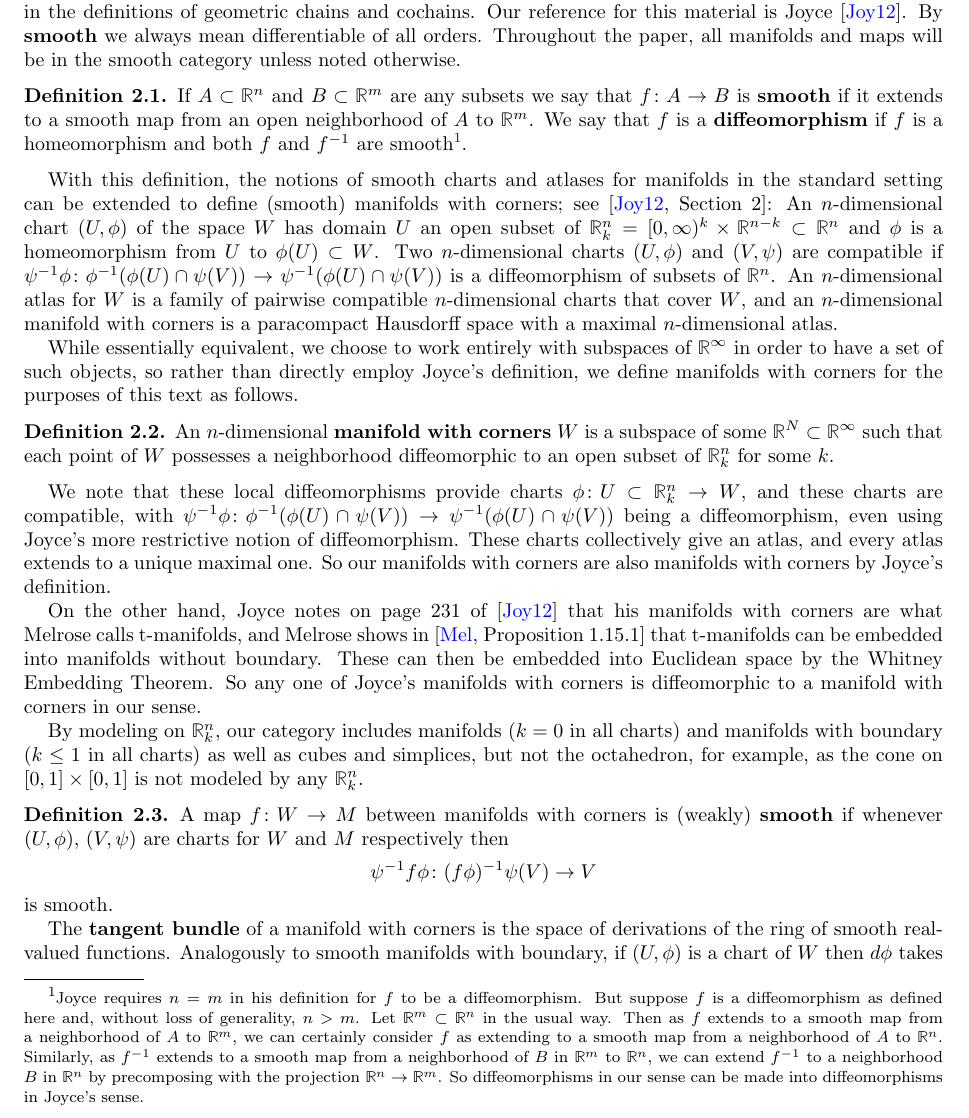
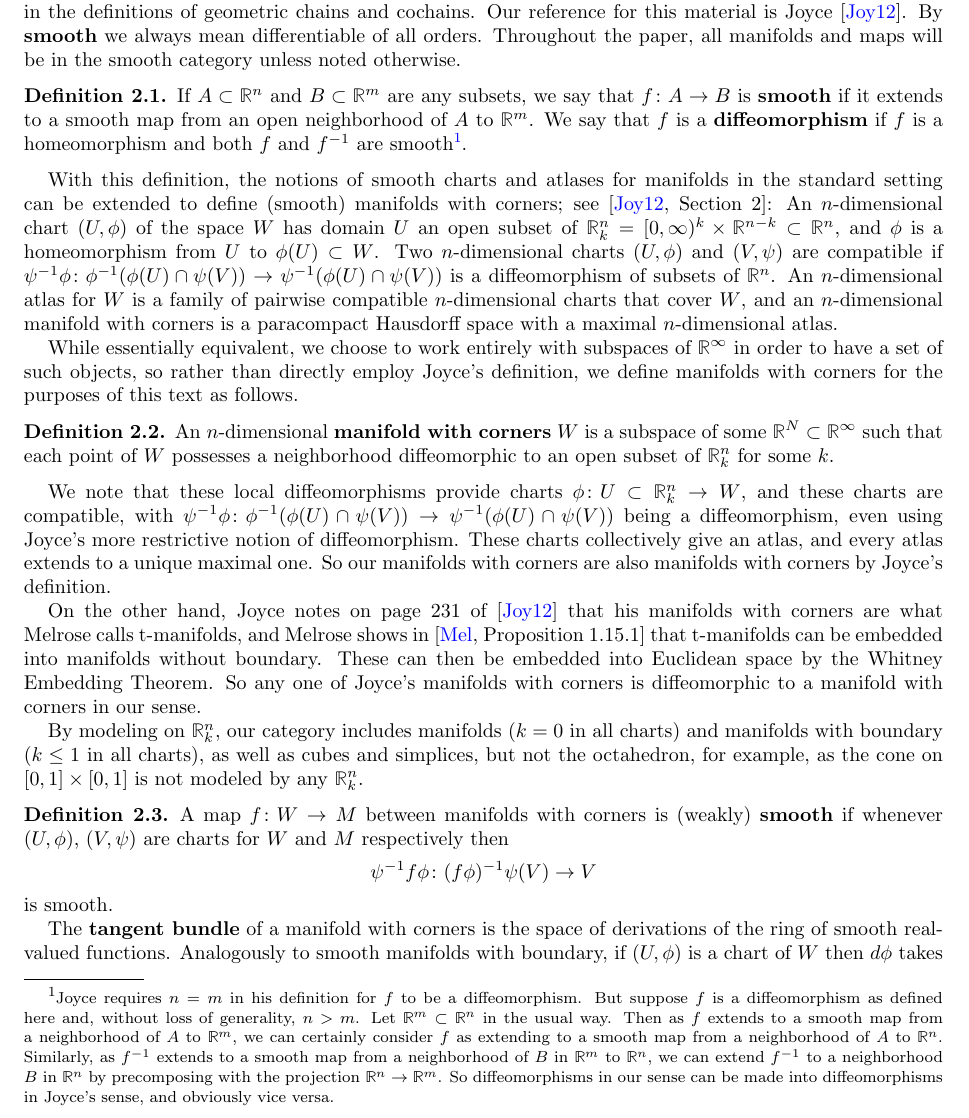
Before and after one commit to ammedmar/foundations, a LaTeX paper (foundations.tex, which reads sec/s2.tex): part of page 5 of 133, cut so that both start at the same text. Compiled offline with pdfLaTeX.

Commit message:
Minor changes - mostly punctuation

```diff
--- a/sec/s2.tex
+++ b/sec/s2.tex
@@ -8,16 +8,16 @@ By \textbf{smooth} we always mean differentiable of all orders.
 Throughout the paper, all manifolds and maps will be in the smooth category unless noted otherwise.
 
 \begin{definition}
-	If $A \subset \R^n$ and $B \subset \R^m$ are any subsets we say that $f \colon A \to B$ is \textbf{smooth} if it extends to a smooth map from an open neighborhood of $A$ to $\R^m$.
+	If $A \subset \R^n$ and $B \subset \R^m$ are any subsets, we say that $f \colon A \to B$ is \textbf{smooth} if it extends to a smooth map from an open neighborhood of $A$ to $\R^m$.
 	We say that $f$ is a \textbf{diffeomorphism} if $f$ is a homeomorphism and both $f$ and $f^{-1}$ are smooth\footnote{Joyce requires $n = m$ in his definition for $f$ to be a diffeomorphism.
 	But suppose $f$ is a diffeomorphism as defined here and, without loss of generality, $n>m$.
 	Let $\R^m \subset \R^n$ in the usual way.
 	Then as $f$ extends to a smooth map from a neighborhood of $A$ to $\R^m$, we can certainly consider $f$ as extending to a smooth map from a neighborhood of $A$ to $\R^n$.
 	Similarly, as $f^{-1}$ extends to a smooth map from a neighborhood of $B$ in $\R^m$ to $\R^n$, we can extend $f^{-1}$ to a neighborhood $B$ in $\R^n$ by precomposing with the projection $\R^n \to \R^m$.
-	So diffeomorphisms in our sense can be made into diffeomorphisms in Joyce's sense.}.
+	So diffeomorphisms in our sense can be made into diffeomorphisms in Joyce's sense, and obviously vice versa.}.
 \end{definition}
 
-With this definition, the notions of smooth charts and atlases for manifolds in the standard setting can be extended to define (smooth) manifolds with corners; see \cite[Section 2]{Joy12}: An $n$-dimensional chart $(U,\phi)$ of the space $W$ has domain $U$ an open subset of $\R^n_k = [0,\infty)^k \times \R^{n-k} \subset \R^n$ and $\phi$ is a homeomorphism from $U$ to $\phi(U) \subset W$.
+With this definition, the notions of smooth charts and atlases for manifolds in the standard setting can be extended to define (smooth) manifolds with corners; see \cite[Section 2]{Joy12}: An $n$-dimensional chart $(U,\phi)$ of the space $W$ has domain $U$ an open subset of $\R^n_k = [0,\infty)^k \times \R^{n-k} \subset \R^n$, and $\phi$ is a homeomorphism from $U$ to $\phi(U) \subset W$.
 Two $n$-dimensional charts $(U,\phi)$ and $(V,\psi)$ are compatible if $\psi^{-1}\phi \colon \phi^{-1}(\phi(U) \cap \psi(V)) \to \psi^{-1}(\phi(U) \cap \psi(V))$ is a diffeomorphism of subsets of $\R^n$.
 An $n$-dimensional atlas for $W$ is a family of pairwise compatible $n$-dimensional charts that cover $W$, and an $n$-dimensional manifold with corners is a paracompact Hausdorff space with a maximal $n$-dimensional atlas.
 
@@ -35,7 +35,7 @@ On the other hand, Joyce notes on page 231 of \cite{Joy12} that his manifolds wi
 These can then be embedded into Euclidean space by the Whitney Embedding Theorem.
 So any one of Joyce's manifolds with corners is diffeomorphic to a manifold with corners in our sense.
 
-By modeling on $\R^n_k$, our category includes manifolds ($k = 0$ in all charts) and manifolds with boundary ($k \leq 1$ in all charts) as well as cubes and simplices, but not the octahedron, for example, as the cone on $[0,1] \times [0,1]$ is not modeled by any $\R^n_k$.
+By modeling on $\R^n_k$, our category includes manifolds ($k = 0$ in all charts) and manifolds with boundary ($k \leq 1$ in all charts), as well as cubes and simplices, but not the octahedron, for example, as the cone on $[0,1] \times [0,1]$ is not modeled by any $\R^n_k$.
 
 \begin{comment}
 	The smooth real-valued functions on a manifold with corners $W$ are those $f$ such that for each chart $\phi \colon U \subset \R^n_k \to W$ the composition $f \circ \phi \colon U \to \R$ is smooth.
```
Also changed, not shown: sec/s7.tex (+1 -1 lines).
